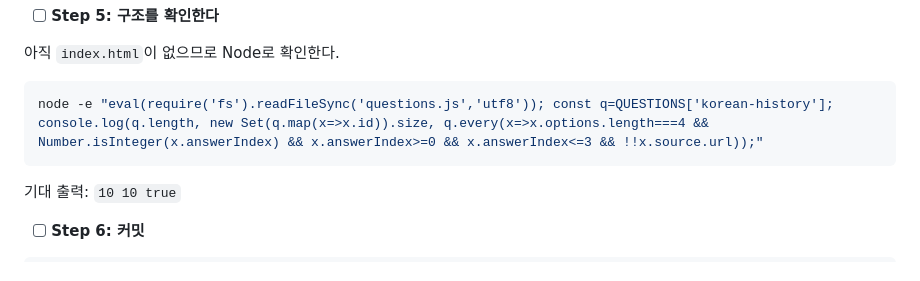
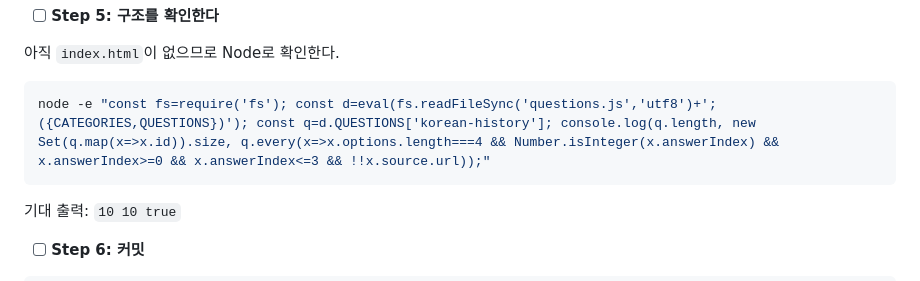
Before and after one commit to kkk617-alt/Study03_Quiz, a Markdown page: IMPL-PLAN.md, the part around the change. Rendered like a GitHub page.

Commit message:
docs: fix broken node verification one-liner in Task 1
eval()의 const 선언은 eval 스코프를 벗어나지 않아 QUESTIONS가
보이지 않았다. 코드 뒤에 표현식을 붙여 값을 꺼내도록 바꿨다.

Co-Authored-By: Claude Opus 5 <noreply@anthropic.com>

````diff
--- a/IMPL-PLAN.md
+++ b/IMPL-PLAN.md
@@ -143,7 +143,7 @@ PRD §4.3 허용 출처(국가유산청, 국사편찬위원회, 한국민족문
 아직 `index.html`이 없으므로 Node로 확인한다.
 
 ```bash
-node -e "eval(require('fs').readFileSync('questions.js','utf8')); const q=QUESTIONS['korean-history']; console.log(q.length, new Set(q.map(x=>x.id)).size, q.every(x=>x.options.length===4 && Number.isInteger(x.answerIndex) && x.answerIndex>=0 && x.answerIndex<=3 && !!x.source.url));"
+node -e "const fs=require('fs'); const d=eval(fs.readFileSync('questions.js','utf8')+';({CATEGORIES,QUESTIONS})'); const q=d.QUESTIONS['korean-history']; console.log(q.length, new Set(q.map(x=>x.id)).size, q.every(x=>x.options.length===4 && Number.isInteger(x.answerIndex) && x.answerIndex>=0 && x.answerIndex<=3 && !!x.source.url));"
 ```
 
 기대 출력: `10 10 true`
````
